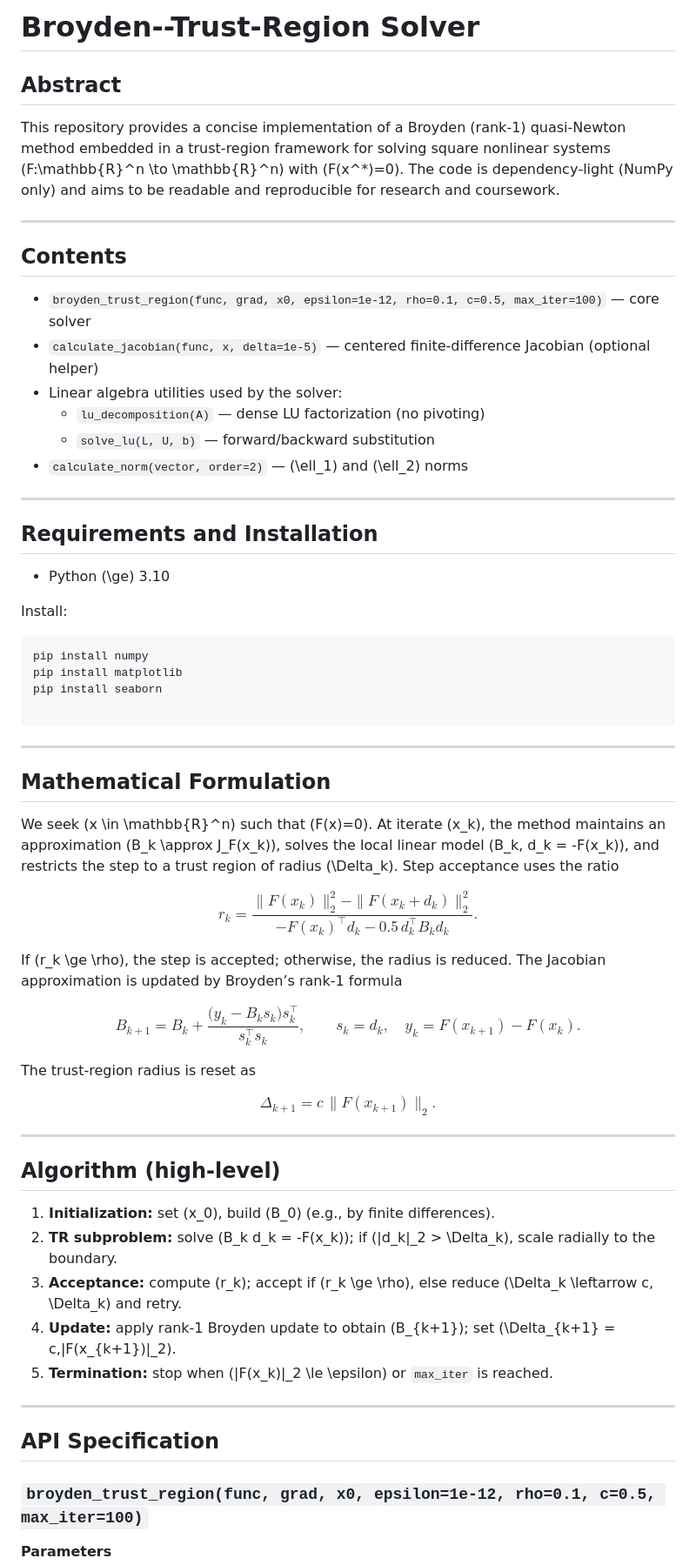
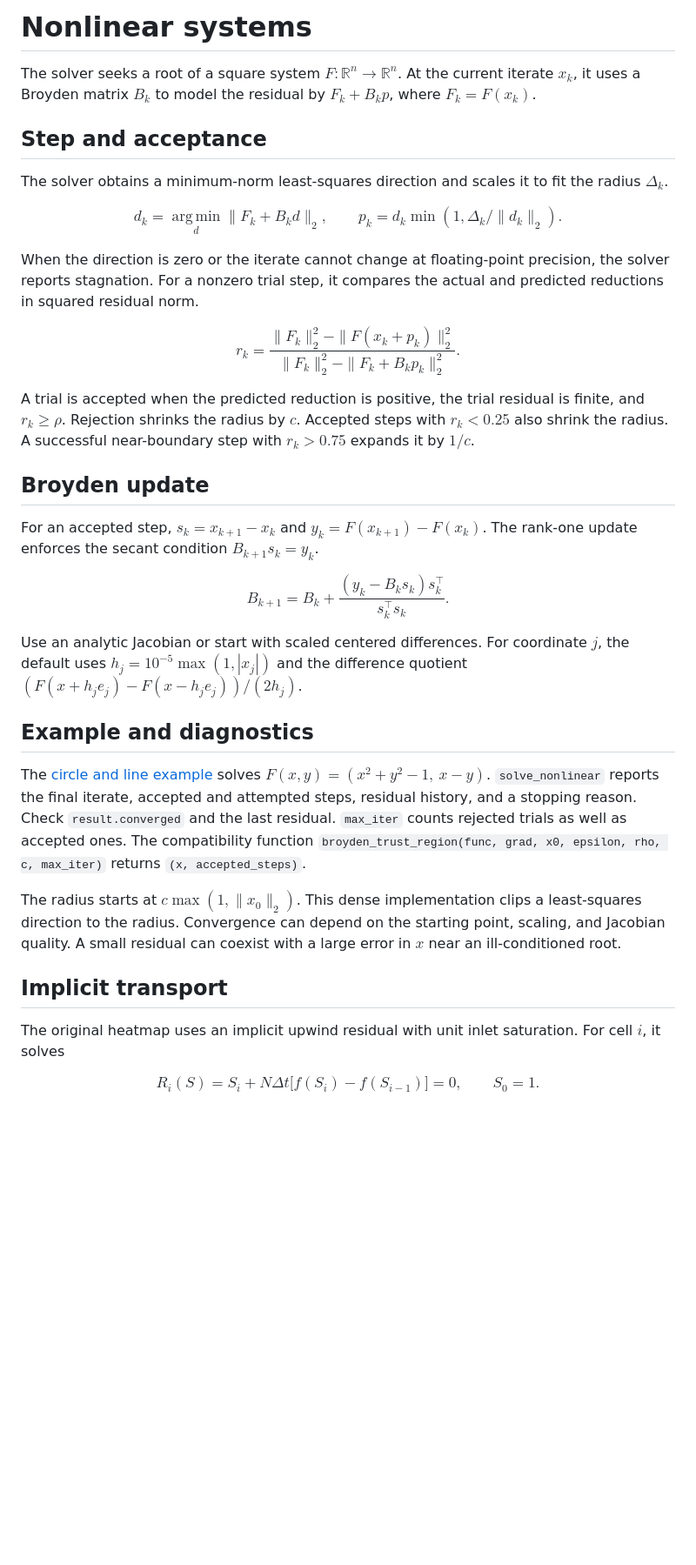
Before and after one commit to Amir-Fardiyan/Numerical-Mathematics, a Markdown page: Nonlinear systems/README.md, the part around one of its changes. Shown at 87% size. Rendered like a GitHub page; blank space fills up the shorter version.

````diff
--- a/Nonlinear systems/README.md
+++ b/Nonlinear systems/README.md
@@ -1,73 +1,47 @@
-# Broyden--Trust‑Region Solver
+# Nonlinear systems
 
-## Abstract
+The solver seeks a root of a square system $F:\mathbb{R}^n\to\mathbb{R}^n$. At the current iterate $x_k$, it uses a Broyden matrix $B_k$ to model the residual by $F_k+B_kp$, where $F_k=F(x_k)$.
 
-This repository provides a concise implementation of a Broyden (rank‑1) quasi‑Newton method embedded in a trust‑region framework for solving square nonlinear systems \(F:\mathbb{R}^n \to \mathbb{R}^n\) with \(F(x^*)=0\). The code is dependency‑light (NumPy only) and aims to be readable and reproducible for research and coursework.
+## Step and acceptance
 
----
-
-## Contents
-
-* `broyden_trust_region(func, grad, x0, epsilon=1e-12, rho=0.1, c=0.5, max_iter=100)` — core solver
-* `calculate_jacobian(func, x, delta=1e-5)` — centered finite‑difference Jacobian (optional helper)
-* Linear algebra utilities used by the solver:
-  * `lu_decomposition(A)` — dense LU factorization (no pivoting)
-  * `solve_lu(L, U, b)` — forward/backward substitution
-* `calculate_norm(vector, order=2)` — \(\ell_1\) and \(\ell_2\) norms
-
----
-
-## Requirements and Installation
-
-* Python \(\ge\) 3.10
-
-Install:
-
-```bash
-pip install numpy
-pip install matplotlib
-pip install seaborn
-
-```
-
----
-
-## Mathematical Formulation
-
-We seek \(x \in \mathbb{R}^n\) such that \(F(x)=0\). At iterate \(x_k\), the method maintains an approximation \(B_k \approx J_F(x_k)\), solves the local linear model \(B_k\, d_k = -F(x_k)\), and restricts the step to a trust region of radius \(\Delta_k\). Step acceptance uses the ratio
+The solver obtains a minimum-norm least-squares direction and scales it to fit the radius $\Delta_k$.
 
 $$
-r_k =\frac{\|F(x_k)\|_2^2 - \|F(x_k + d_k)\|_2^2}{-F(x_k)^\top d_k - 0.5\, d_k^\top B_k d_k}.
+d_k=\operatorname*{arg\,min}_{d}\|F_k+B_kd\|_2,\qquad
+p_k=d_k\min(1,\Delta_k/\|d_k\|_2).
 $$
 
-If \(r_k \ge \rho\), the step is accepted; otherwise, the radius is reduced. The Jacobian approximation is updated by Broyden’s rank‑1 formula
+When the direction is zero or the iterate cannot change at floating-point precision, the solver reports stagnation. For a nonzero trial step, it compares the actual and predicted reductions in squared residual norm.
 
 $$
-B_{k+1} = B_k + \frac{\big(y_k - B_k s_k\big) s_k^\top}{s_k^\top s_k},
-\qquad s_k = d_k,\quad y_k = F(x_{k+1}) - F(x_k).
+r_k=
+\frac{\|F_k\|_2^2-\|F(x_k+p_k)\|_2^2}
+{\|F_k\|_2^2-\|F_k+B_kp_k\|_2^2}.
 $$
 
-The trust‑region radius is reset as
+A trial is accepted when the predicted reduction is positive, the trial residual is finite, and $r_k\ge\rho$. Rejection shrinks the radius by $c$. Accepted steps with $r_k<0.25$ also shrink the radius. A successful near-boundary step with $r_k>0.75$ expands it by $1/c$.
+
+## Broyden update
+
+For an accepted step, $s_k=x_{k+1}-x_k$ and $y_k=F(x_{k+1})-F(x_k)$. The rank-one update enforces the secant condition $B_{k+1}s_k=y_k$.
 
 $$
-\Delta_{k+1} = c\, \|F(x_{k+1})\|_2.
+B_{k+1}=B_k+\frac{(y_k-B_ks_k)s_k^\top}{s_k^\top s_k}.
 $$
 
----
+Use an analytic Jacobian or start with scaled centered differences. For coordinate $j$, the default uses $h_j=10^{-5}\max(1,|x_j|)$ and the difference quotient $(F(x+h_je_j)-F(x-h_je_j))/(2h_j)$.
 
-## Algorithm (high‑level)
+## Example and diagnostics
 
-1. **Initialization:** set \(x_0\), build \(B_0\) (e.g., by finite differences).
-2. **TR subproblem:** solve \(B_k d_k = -F(x_k)\); if \(\|d_k\|_2 > \Delta_k\), scale radially to the boundary.
-3. **Acceptance:** compute \(r_k\); accept if \(r_k \ge \rho\), else reduce \(\Delta_k \leftarrow c\, \Delta_k\) and retry.
-4. **Update:** apply rank‑1 Broyden update to obtain \(B_{k+1}\); set \(\Delta_{k+1} = c\,\|F(x_{k+1})\|_2\).
-5. **Termination:** stop when \(\|F(x_k)\|_2 \le \epsilon\) or `max_iter` is reached.
+The [circle and line example](../README.md#quick-start) solves $F(x,y)=(x^2+y^2-1,\ x-y)$. `solve_nonlinear` reports the final iterate, accepted and attempted steps, residual history, and a stopping reason. Check `result.converged` and the last residual. `max_iter` counts rejected trials as well as accepted ones. The compatibility function `broyden_trust_region(func, grad, x0, epsilon, rho, c, max_iter)` returns `(x, accepted_steps)`.
 
----
+The radius starts at $c\max(1,\|x_0\|_2)$. This dense implementation clips a least-squares direction to the radius. Convergence can depend on the starting point, scaling, and Jacobian quality. A small residual can coexist with a large error in $x$ near an ill-conditioned root.
 
-## API Specification
+## Implicit transport
 
-### `broyden_trust_region(func, grad, x0, epsilon=1e-12, rho=0.1, c=0.5, max_iter=100)`
+The original heatmap uses an implicit upwind residual with unit inlet saturation. For cell $i$, it solves
 
-**Parameters**
+$$
+R_i(S)=S_i+N\Delta t\big[f(S_i)-f(S_{i-1})\big]=0,\qquad S_0=1.
+$$
 
````
Also changed, not shown: other parts of Nonlinear systems/README.md (+4 -66 lines), README.md (added, +61 -0 lines), utilities/README.md (+45 -123 lines), docs/figures/convergence.png (added), docs/figures/interpolation.png (added), docs/figures/transport.png (added), 2 other files.
